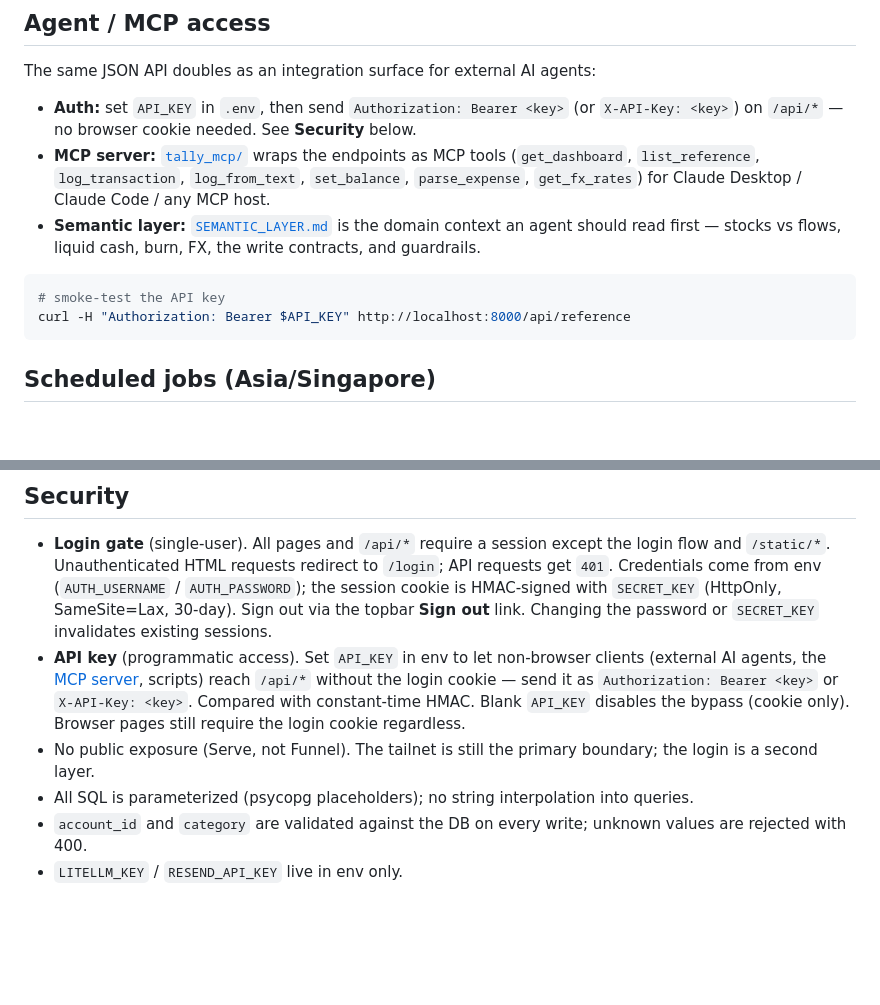
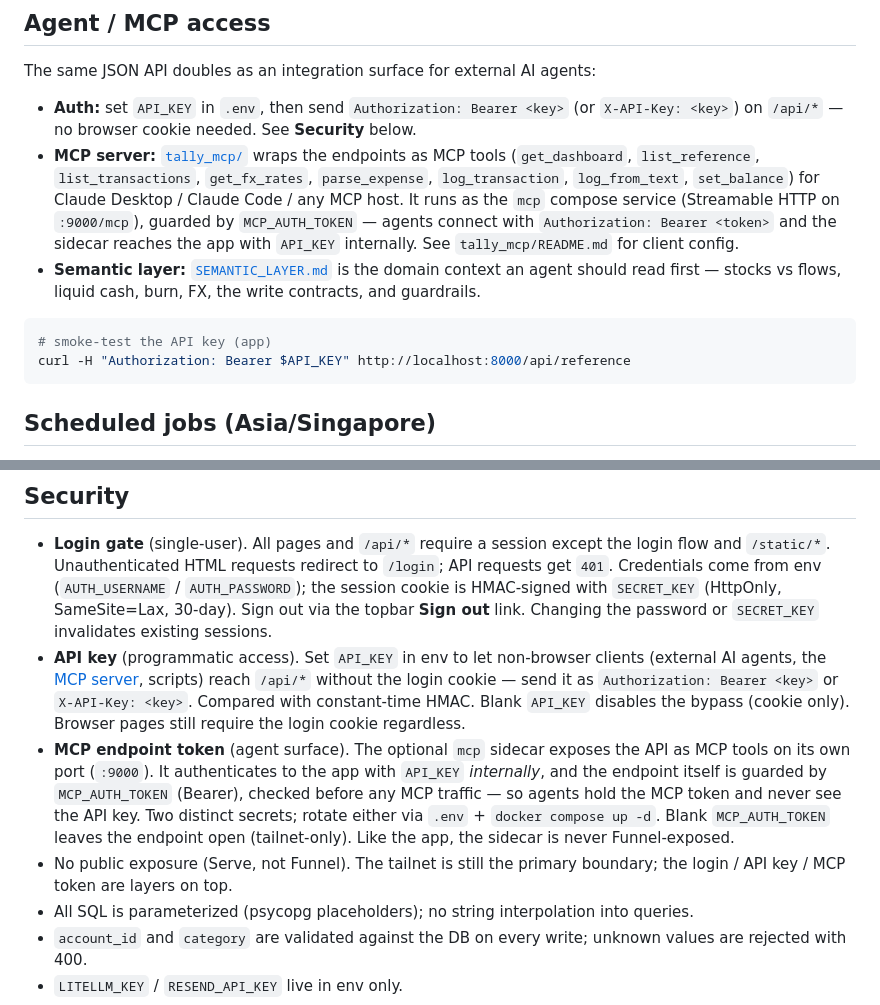
Before and after one commit to chiam-ck/tally-expenses, a Markdown page: README.md, 2 parts joined by grey strips. GitHub-like rendering; blank space fills up the shorter version.

Commit message:
docs: document MCP endpoint security in README
Add an "MCP endpoint token" bullet to Security (the :9000 sidecar,
MCP_AUTH_TOKEN, the two-secret model where agents hold the token and the
sidecar holds the API key) and refresh the Agent/MCP section with the
deployed mcp service, token-guarded endpoint, and corrected tool list.

Co-Authored-By: Claude Opus 4.8 (1M context) <noreply@anthropic.com>

````diff
--- a/README.md
+++ b/README.md
@@ -83,14 +83,17 @@ The same JSON API doubles as an integration surface for external AI agents:
 - **Auth:** set `API_KEY` in `.env`, then send `Authorization: Bearer <key>` (or
   `X-API-Key: <key>`) on `/api/*` — no browser cookie needed. See **Security** below.
 - **MCP server:** [`tally_mcp/`](tally_mcp/) wraps the endpoints as MCP tools
-  (`get_dashboard`, `list_reference`, `log_transaction`, `log_from_text`, `set_balance`,
-  `parse_expense`, `get_fx_rates`) for Claude Desktop / Claude Code / any MCP host.
+  (`get_dashboard`, `list_reference`, `list_transactions`, `get_fx_rates`, `parse_expense`,
+  `log_transaction`, `log_from_text`, `set_balance`) for Claude Desktop / Claude Code / any
+  MCP host. It runs as the `mcp` compose service (Streamable HTTP on `:9000/mcp`), guarded
+  by `MCP_AUTH_TOKEN` — agents connect with `Authorization: Bearer <token>` and the sidecar
+  reaches the app with `API_KEY` internally. See `tally_mcp/README.md` for client config.
 - **Semantic layer:** [`SEMANTIC_LAYER.md`](SEMANTIC_LAYER.md) is the domain context an
   agent should read first — stocks vs flows, liquid cash, burn, FX, the write contracts,
   and guardrails.
 
 ```bash
-# smoke-test the API key
+# smoke-test the API key (app)
 curl -H "Authorization: Bearer $API_KEY" http://localhost:8000/api/reference
 ```
 
@@ -224,8 +227,14 @@ tailscale serve https / http://localhost:8000
   login cookie — send it as `Authorization: Bearer <key>` or `X-API-Key: <key>`. Compared
   with constant-time HMAC. Blank `API_KEY` disables the bypass (cookie only). Browser pages
   still require the login cookie regardless.
+- **MCP endpoint token** (agent surface). The optional `mcp` sidecar exposes the API as MCP
+  tools on its own port (`:9000`). It authenticates to the app with `API_KEY` *internally*,
+  and the endpoint itself is guarded by `MCP_AUTH_TOKEN` (Bearer), checked before any MCP
+  traffic — so agents hold the MCP token and never see the API key. Two distinct secrets;
+  rotate either via `.env` + `docker compose up -d`. Blank `MCP_AUTH_TOKEN` leaves the
+  endpoint open (tailnet-only). Like the app, the sidecar is never Funnel-exposed.
 - No public exposure (Serve, not Funnel). The tailnet is still the primary boundary; the
-  login is a second layer.
+  login / API key / MCP token are layers on top.
 - All SQL is parameterized (psycopg placeholders); no string interpolation into queries.
 - `account_id` and `category` are validated against the DB on every write; unknown values
   are rejected with 400.
````
